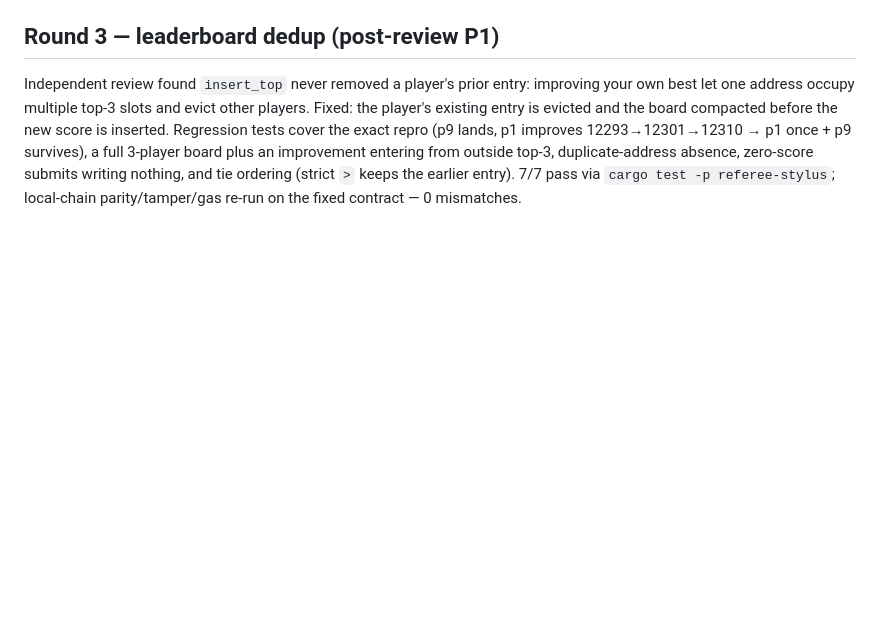
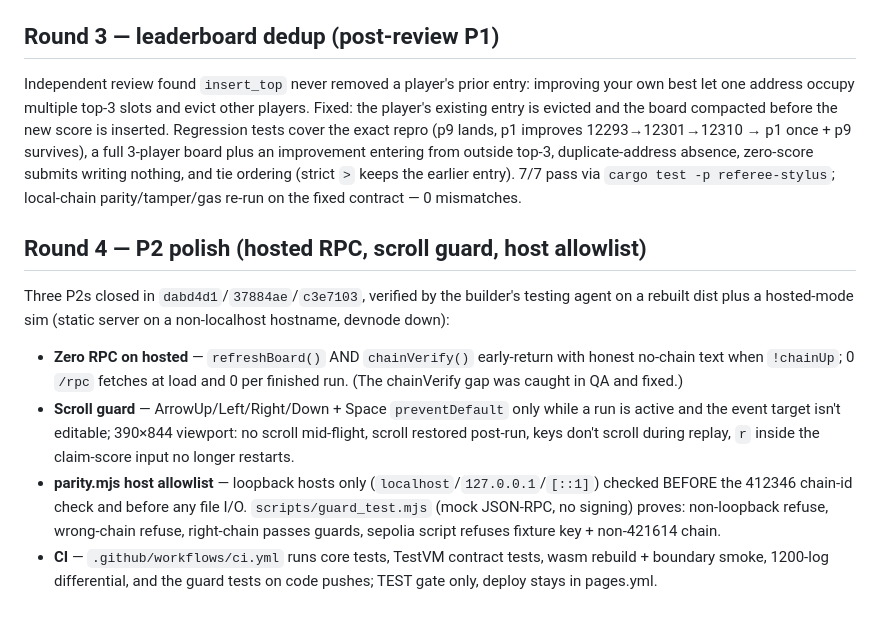
Before and after one commit to sharonbasovich/replayref, a Markdown page: docs/QA_BRIEF.md, the part around the change. GitHub-like rendering; blank space fills up the shorter version.

Commit message:
docs: QA brief round 4 (P2 patch verification)
Co-Authored-By: Devin AI <158243242+devin-ai-integration[bot]@users.noreply.github.com>

```diff
--- a/docs/QA_BRIEF.md
+++ b/docs/QA_BRIEF.md
@@ -95,3 +95,25 @@ top-3, duplicate-address absence, zero-score submits writing nothing, and
 tie ordering (strict `>` keeps the earlier entry). 7/7 pass via
 `cargo test -p referee-stylus`; local-chain parity/tamper/gas re-run on the
 fixed contract — 0 mismatches.
+
+## Round 4 — P2 polish (hosted RPC, scroll guard, host allowlist)
+
+Three P2s closed in `dabd4d1`/`37884ae`/`c3e7103`, verified by the builder's
+testing agent on a rebuilt dist plus a hosted-mode sim (static server on a
+non-localhost hostname, devnode down):
+
+- **Zero RPC on hosted** — `refreshBoard()` AND `chainVerify()` early-return
+  with honest no-chain text when `!chainUp`; 0 `/rpc` fetches at load and 0
+  per finished run. (The chainVerify gap was caught in QA and fixed.)
+- **Scroll guard** — ArrowUp/Left/Right/Down + Space `preventDefault` only
+  while a run is active and the event target isn't editable; 390×844
+  viewport: no scroll mid-flight, scroll restored post-run, keys don't
+  scroll during replay, `r` inside the claim-score input no longer restarts.
+- **parity.mjs host allowlist** — loopback hosts only
+  (`localhost`/`127.0.0.1`/`[::1]`) checked BEFORE the 412346 chain-id
+  check and before any file I/O. `scripts/guard_test.mjs` (mock JSON-RPC,
+  no signing) proves: non-loopback refuse, wrong-chain refuse, right-chain
+  passes guards, sepolia script refuses fixture key + non-421614 chain.
+- **CI** — `.github/workflows/ci.yml` runs core tests, TestVM contract
+  tests, wasm rebuild + boundary smoke, 1200-log differential, and the
+  guard tests on code pushes; TEST gate only, deploy stays in pages.yml.
```
